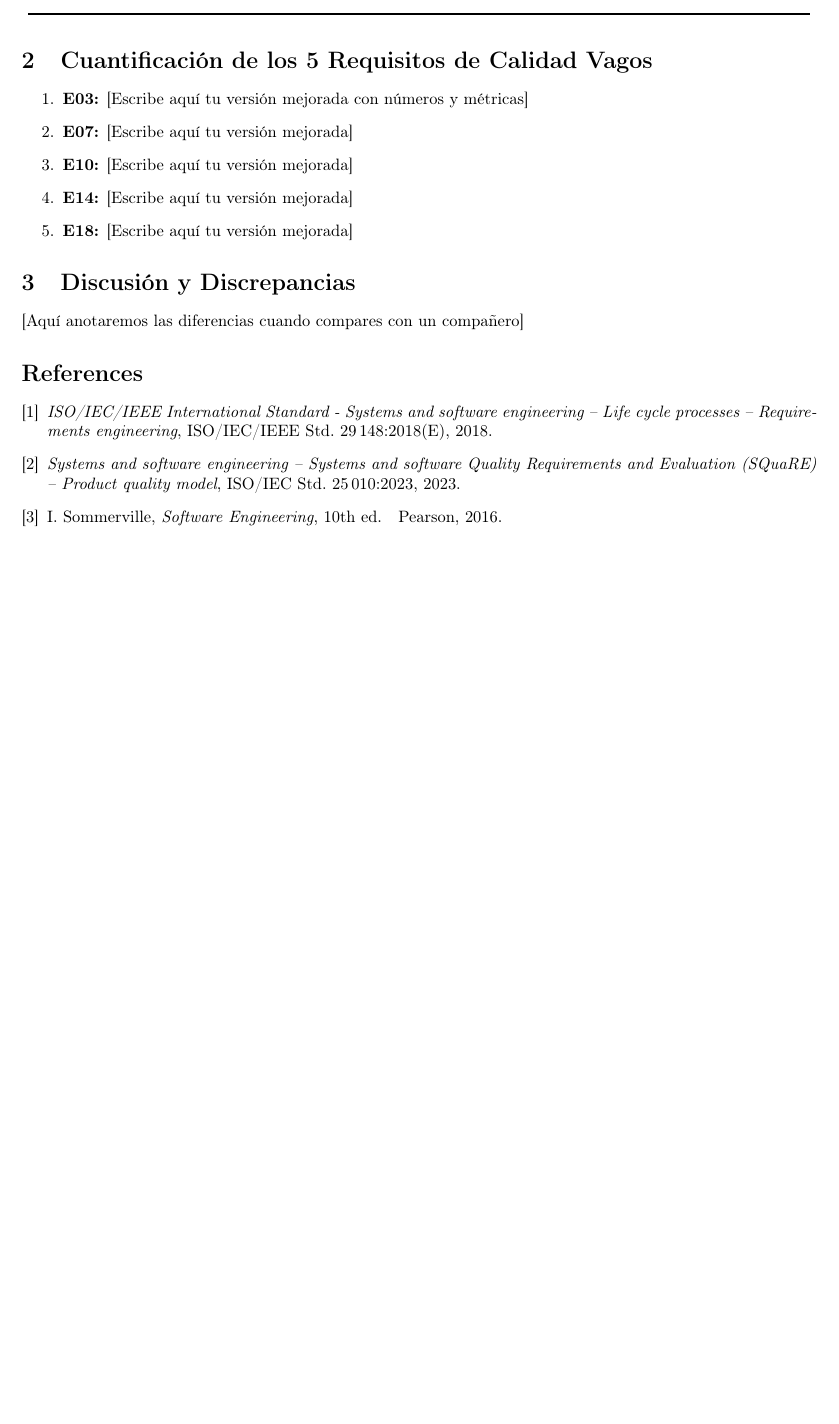
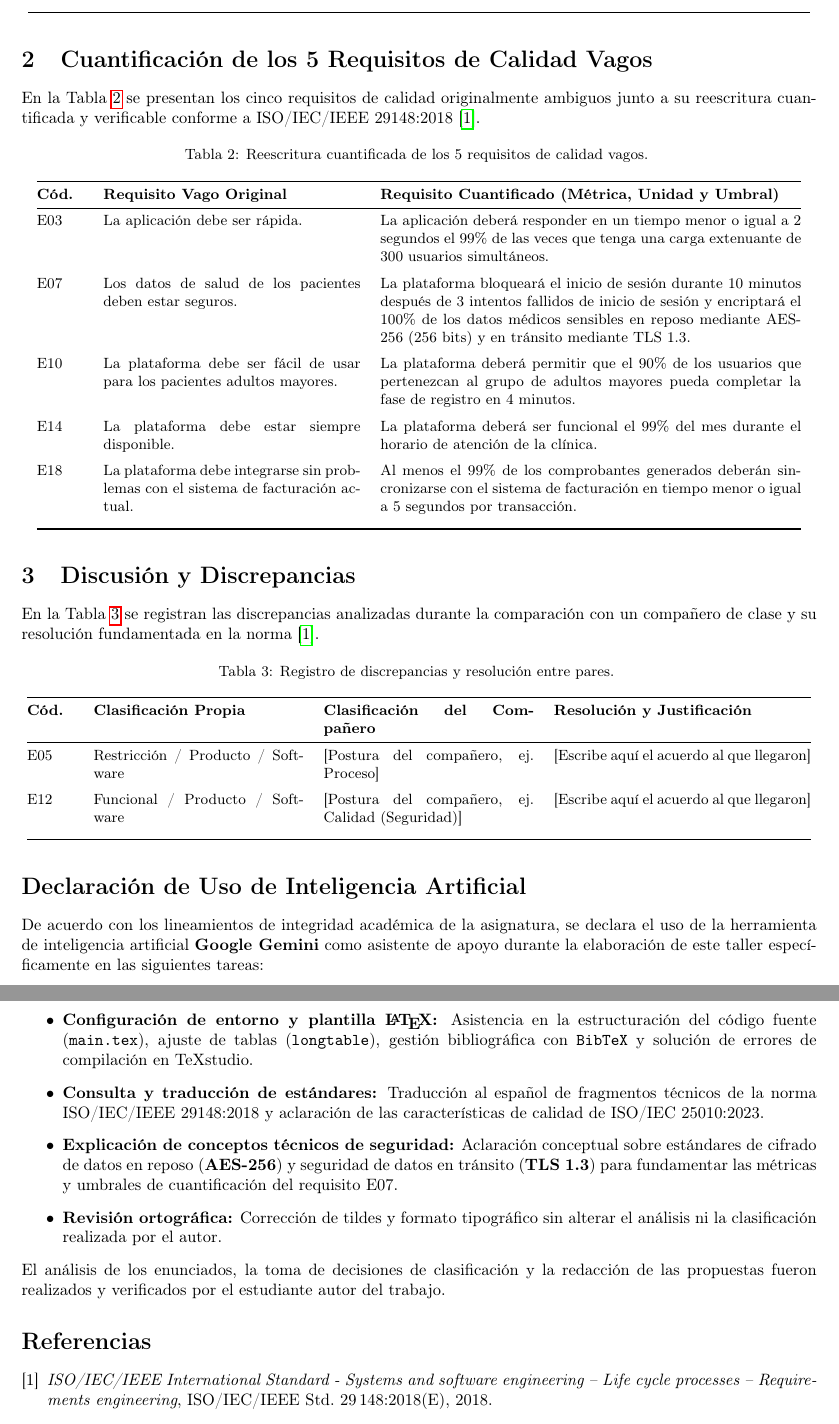
Before and after one commit to jnivelas2-boop/ISR401-NivelaRicardo, a LaTeX document (FORM-TL-01/main.tex): part of page 3 of 3 before the commit and two parts of pages 3 and 4 of 4 after it, the two joined at a grey line, cut so that both start at the same text, the shorter picture padded with empty space. Compiled offline with pdfLaTeX.

Commit message:
Tabla de clasificación y tabla de cuantificación completadas

```diff
--- a/FORM-TL-01/main.tex
+++ b/FORM-TL-01/main.tex
@@ -10,11 +10,12 @@
 
 \renewcommand{\tablename}{Tabla}
 \renewcommand{\listtablename}{Índice de tablas}
+\renewcommand{\refname}{Referencias}
 
 \title{\textbf{FORM-TL-01: Clasificación y Cuantificación de Requisitos}\\
 	\large Caso: Plataforma de gestión de citas médicas (Policlínico Ribera del Quevedo)}
 \author{José Ricardo Nivela Saavedra \\ \small Ingeniería de Requerimientos (ISR-401) $\cdot$ 4.º nivel ``A'' $\cdot$ UTEQ}
-\date{Octubre de 2026}
+\date{Noviembre de 2026}
 
 \begin{document}
 
@@ -79 +79,2 @@
 
+		E20 & Todo cambio en el código fuente será revisado por otro integrante del equipo antes de integrarse a la rama principal. & Restricción & Proceso & Software & Impone una regla obligatoria de revisión de código en el proceso de desarrollo. \\ \addlinespace
@@ -86,17 +84,69 @@
 
 	\section{Cuantificación de los 5 Requisitos de Calidad Vagos}
 
-	\begin{enumerate}
-		\item \textbf{E03:} [Escribe aquí tu versión mejorada con números y métricas]
-		\item \textbf{E07:} [Escribe aquí tu versión mejorada]
-		\item \textbf{E10:} [Escribe aquí tu versión mejorada]
-		\item \textbf{E14:} [Escribe aquí tu versión mejorada]
-		\item \textbf{E18:} [Escribe aquí tu versión mejorada]
-	\end{enumerate}
+	En la Tabla \ref{tab:cuantificacion} se presentan los cinco requisitos de calidad originalmente ambiguos junto a su reescritura cuantificada y verificable conforme a ISO/IEC/IEEE 29148:2018 \cite{ieee29148}.
+
+	\small
+	\begin{longtable}{@{}p{1.0cm}p{5.5cm}p{9.0cm}@{}}
+		\caption{Reescritura cuantificada de los 5 requisitos de calidad vagos.} \label{tab:cuantificacion} \\
+		\toprule
+		\textbf{Cód.} & \textbf{Requisito Vago Original} & \textbf{Requisito Cuantificado (Métrica, Unidad y Umbral)} \\
+		\midrule
+		\endfirsthead
+		\toprule
+		\textbf{Cód.} & \textbf{Requisito Vago Original} & \textbf{Requisito Cuantificado (Métrica, Unidad y Umbral)} \\
+		\midrule
+		\endhead
+		\bottomrule
+		\endfoot
+
+		E03 & La aplicación debe ser rápida. & La aplicación deberá responder en un tiempo menor o igual a 2 segundos el 99\% de las veces que tenga una carga extenuante de 300 usuarios simultáneos. \\ \addlinespace
+
+		E07 & Los datos de salud de los pacientes deben estar seguros. & La plataforma bloqueará el inicio de sesión durante 10 minutos después de 3 intentos fallidos de inicio de sesión y encriptará el 100\% de los datos médicos sensibles en reposo mediante AES-256 (256 bits) y en tránsito mediante TLS 1.3. \\ \addlinespace
+
+		E10 & La plataforma debe ser fácil de usar para los pacientes adultos mayores. & La plataforma deberá permitir que el 90\% de los usuarios que pertenezcan al grupo de adultos mayores pueda completar la fase de registro en 4 minutos. \\ \addlinespace
+
+		E14 & La plataforma debe estar siempre disponible. & La plataforma deberá ser funcional el 99\% del mes durante el horario de atención de la clínica. \\ \addlinespace
+
+		E18 & La plataforma debe integrarse sin problemas con el sistema de facturación actual. & Al menos el 99\% de los comprobantes generados deberán sincronizarse con el sistema de facturación en tiempo menor o igual a 5 segundos por transacción. \\ \addlinespace
+
+	\end{longtable}
+	\normalsize
 
 	\section{Discusión y Discrepancias}
 
-	[Aquí anotaremos las diferencias cuando compares con un compañero]
+	En la Tabla \ref{tab:discrepancias} se registran las discrepancias analizadas durante la comparación con un compañero de clase y su resolución fundamentada en la norma \cite{ieee29148}.
+
+	\small
+	\begin{longtable}{@{}p{1.0cm}p{4.5cm}p{4.5cm}p{5.5cm}@{}}
+		\caption{Registro de discrepancias y resolución entre pares.} \label{tab:discrepancias} \\
+		\toprule
+		\textbf{Cód.} & \textbf{Clasificación Propia} & \textbf{Clasificación del Compañero} & \textbf{Resolución y Justificación} \\
+		\midrule
+		\endfirsthead
+		\toprule
+		\textbf{Cód.} & \textbf{Clasificación Propia} & \textbf{Clasificación del Compañero} & \textbf{Resolución y Justificación} \\
+		\midrule
+		\endhead
+		\bottomrule
+		\endfoot
+
+		E05 & Restricción / Producto / Software & [Postura del compañero, ej. Proceso] & [Escribe aquí el acuerdo al que llegaron] \\ \addlinespace
+
+		E12 & Funcional / Producto / Software & [Postura del compañero, ej. Calidad (Seguridad)] & [Escribe aquí el acuerdo al que llegaron] \\ \addlinespace
+
+	\end{longtable}
+	\normalsize
+
+	\section*{Declaración de Uso de Inteligencia Artificial}
+	De acuerdo con los lineamientos de integridad académica de la asignatura, se declara el uso de la herramienta de inteligencia artificial \textbf{Google Gemini} como asistente de apoyo durante la elaboración de este taller específicamente en las siguientes tareas:
+	\begin{itemize}
+		\item \textbf{Configuración de entorno y plantilla \LaTeX:} Asistencia en la estructuración del código fuente (\texttt{main.tex}), ajuste de tablas (\texttt{longtable}), gestión bibliográfica con \texttt{BibTeX} y solución de errores de compilación en TeXstudio.
+		\item \textbf{Consulta y traducción de estándares:} Traducción al español de fragmentos técnicos de la norma ISO/IEC/IEEE 29148:2018 y aclaración de las características de calidad de ISO/IEC 25010:2023.
+		\item \textbf{Explicación de conceptos técnicos de seguridad:} Aclaración conceptual sobre estándares de cifrado de datos en reposo (\textbf{AES-256}) y seguridad de datos en tránsito (\textbf{TLS 1.3}) para fundamentar las métricas y umbrales de cuantificación del requisito E07.
+		\item \textbf{Revisión ortográfica:} Corrección de tildes y formato tipográfico sin alterar el análisis ni la clasificación realizada por el autor.
+	\end{itemize}
+	El análisis de los enunciados, la toma de decisiones de clasificación y la redacción de las propuestas fueron realizados y verificados por el estudiante autor del trabajo.
 
 	\bibliographystyle{IEEEtran}
 	\bibliography{referencias}
```
Also changed, not shown: FORM-TL-01/main.tex (44 more changed lines).
